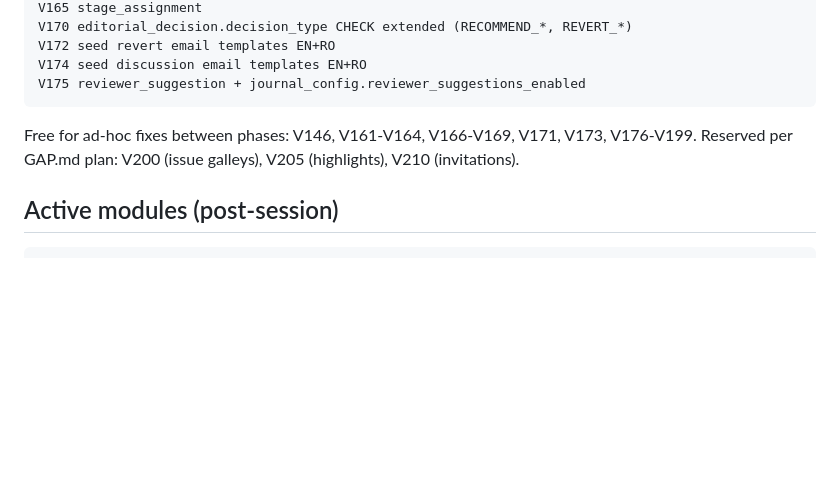
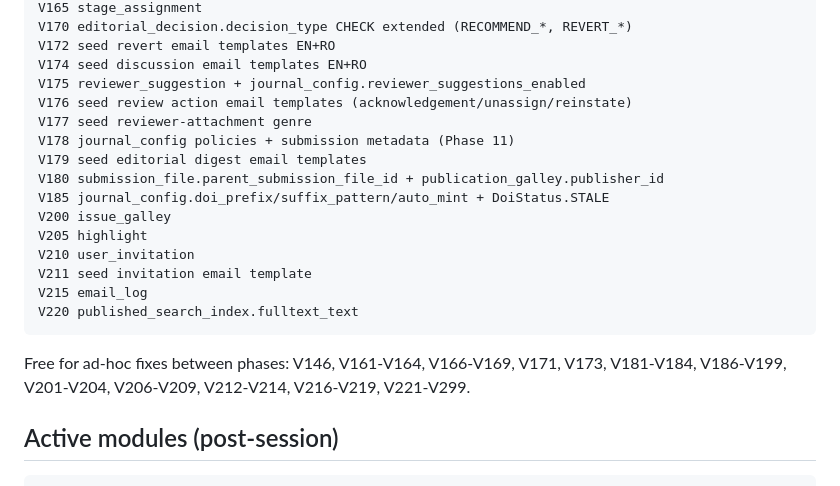
Before and after one commit to eneml/academic-journal-system, a Markdown page: SESSION-HANDOFF.md, the part around one of its changes. GitHub-like rendering; blank space fills up the shorter version.

Commit message:
doc: handoff covers phases 9, 11, 13-22

````diff
--- a/SESSION-HANDOFF.md
+++ b/SESSION-HANDOFF.md
@@ -75,11 +75,22 @@ V170 editorial_decision.decision_type CHECK extended (RECOMMEND_*, REVERT_*)
 V172 seed revert email templates EN+RO
 V174 seed discussion email templates EN+RO
 V175 reviewer_suggestion + journal_config.reviewer_suggestions_enabled
+V176 seed review action email templates (acknowledgement/unassign/reinstate)
+V177 seed reviewer-attachment genre
+V178 journal_config policies + submission metadata (Phase 11)
+V179 seed editorial digest email templates
+V180 submission_file.parent_submission_file_id + publication_galley.publisher_id
+V185 journal_config.doi_prefix/suffix_pattern/auto_mint + DoiStatus.STALE
+V200 issue_galley
+V205 highlight
+V210 user_invitation
+V211 seed invitation email template
+V215 email_log
+V220 published_search_index.fulltext_text
 ```
 
 Free for ad-hoc fixes between phases: V146, V161-V164, V166-V169, V171, V173,
-V176-V199. Reserved per GAP.md plan: V200 (issue galleys), V205 (highlights),
-V210 (invitations).
+V181-V184, V186-V199, V201-V204, V206-V209, V212-V214, V216-V219, V221-V299.
 
 ## Active modules (post-session)
 
````
Also changed, not shown: other parts of SESSION-HANDOFF.md (+29 -17 lines).
